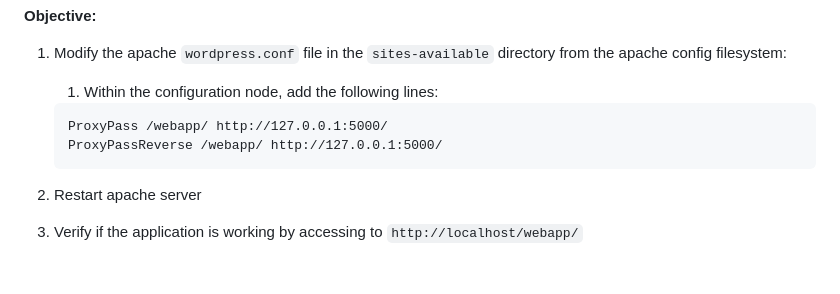
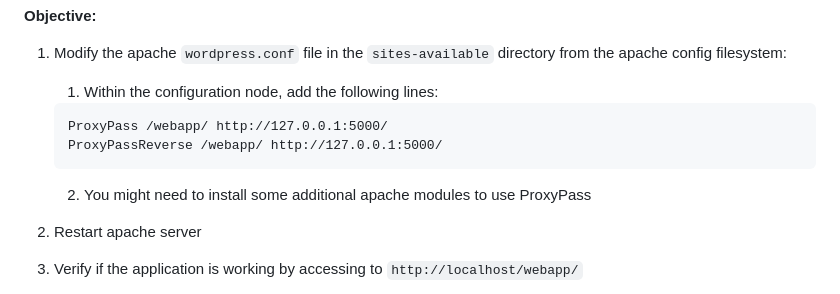
Before and after one commit to musghost/belastingdienst, a Markdown page: 1.linux-fundamentals/2.lessons/1.practice.md, the part around the change. Drawn GitHub-style; blank space fills up the shorter version.

````diff
--- a/1.linux-fundamentals/2.lessons/1.practice.md
+++ b/1.linux-fundamentals/2.lessons/1.practice.md
@@ -108,6 +108,7 @@ The Security Team is now happy that your VM is compliant with security rules. Du
     ProxyPass /webapp/ http://127.0.0.1:5000/
     ProxyPassReverse /webapp/ http://127.0.0.1:5000/
     ```
+    2. You might need to install some additional apache modules to use ProxyPass
 2. Restart apache server
 3. Verify if the application is working by accessing to `http://localhost/webapp/`
 4. Enhance the `Readme.md` documentation file to explain how to configure the apache server to proxy pass the python app and how to check the new URL.
````
